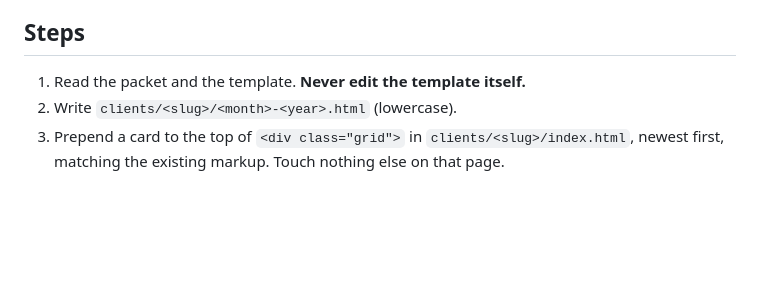
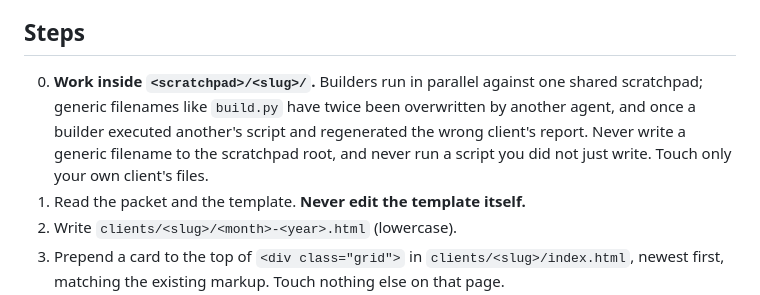
Before and after one commit to Dentist-Nerds-Smart-Dental-Marketing/reports, a Markdown page: .claude/agents/report-builder.md, the part around the change. Drawn GitHub-style; blank space fills up the shorter version.

Commit message:
Builder: namespace scratch files per client
Builders run in parallel against one shared scratchpad. During the October v6
run, four builders wrote build.py to the same path; three of them then
executed another agent's script and regenerated the wrong client's report.
Every affected file happened to be fine, because each script reads its own
packet - but only because none of them had hand-edited output.

Adds a step 0 telling each builder to work inside its own slug directory,
never to write a generic filename to the scratchpad root, never to run a
script it did not just write, and to leave other clients' files alone when
git status shows them modified.

Co-Authored-By: Claude Opus 5 <noreply@anthropic.com>
Claude-Session: https://claude.ai/code/session_01NQQdV9M1LdEt9tHfpahtAz

```diff
--- a/.claude/agents/report-builder.md
+++ b/.claude/agents/report-builder.md
@@ -84,6 +84,11 @@ the most you may claim is "best in the last six months". Never present a data ga
 a number in the report.
 
 ## Steps
+0. **Work inside `<scratchpad>/<slug>/`.** Builders run in parallel against one shared
+   scratchpad; generic filenames like `build.py` have twice been overwritten by another agent,
+   and once a builder executed another's script and regenerated the wrong client's report. Never
+   write a generic filename to the scratchpad root, and never run a script you did not just write.
+   Touch only your own client's files.
 1. Read the packet and the template. **Never edit the template itself.**
 2. Write `clients/<slug>/<month>-<year>.html` (lowercase).
 3. Prepend a card to the top of `<div class="grid">` in `clients/<slug>/index.html`, newest
```
